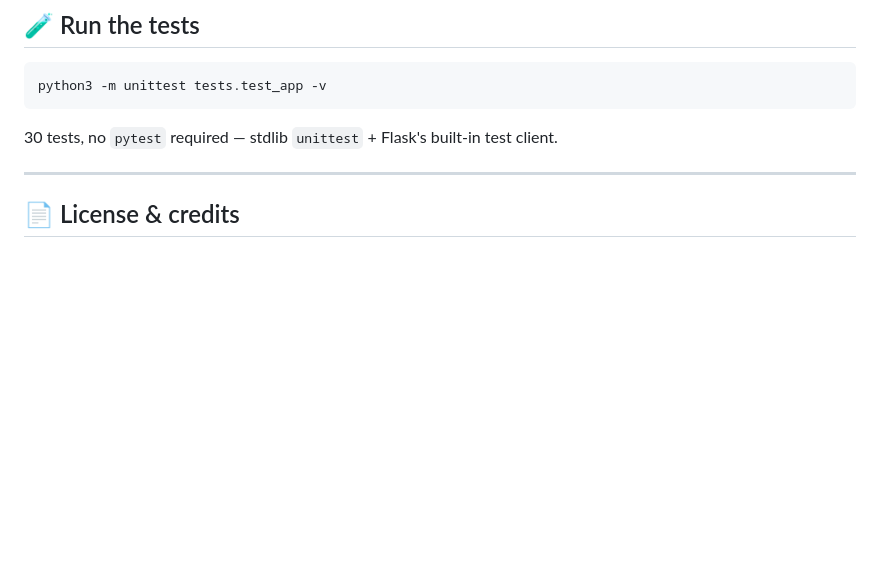
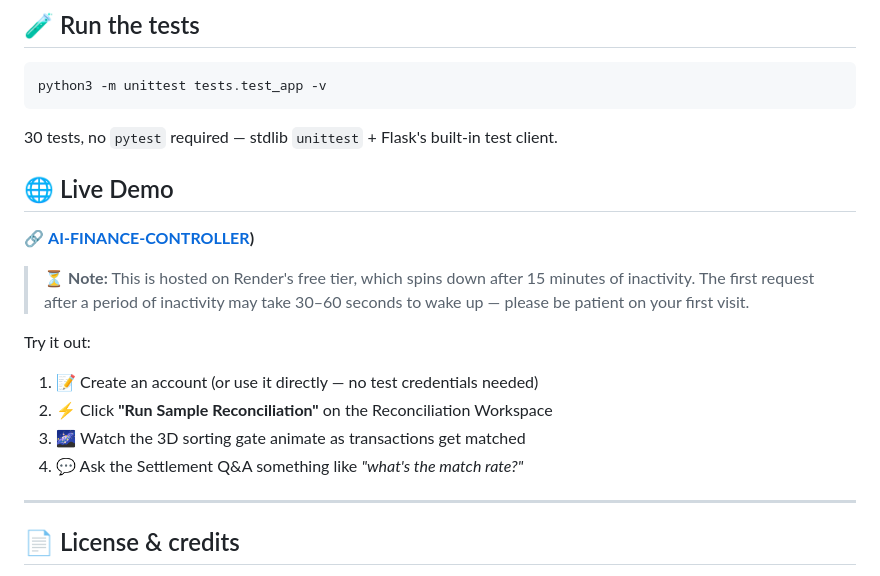
Before and after one commit to yashchaurasia433-cyber/AI-FINANCE-CONTROLLER, a Markdown page: README.md, the part around the change. Rendered like a GitHub page; blank space fills up the shorter version.

```diff
--- a/README.md
+++ b/README.md
@@ -99,6 +99,18 @@ python3 -m unittest tests.test_app -v
 
 30 tests, no `pytest` required — stdlib `unittest` + Flask's built-in test client.
 
+## 🌐 Live Demo
+
+🔗 **[AI-FINANCE-CONTROLLER](https://ai-finance-controller-he6s.onrender.com))**
+
+> ⏳ **Note:** This is hosted on Render's free tier, which spins down after 15 minutes of inactivity. The first request after a period of inactivity may take 30–60 seconds to wake up — please be patient on your first visit.
+
+Try it out:
+1. 📝 Create an account (or use it directly — no test credentials needed)
+2. ⚡ Click **"Run Sample Reconciliation"** on the Reconciliation Workspace
+3. 🌌 Watch the 3D sorting gate animate as transactions get matched
+4. 💬 Ask the Settlement Q&A something like *"what's the match rate?"*
+
 ---
 
 ## 📄 License & credits
```
